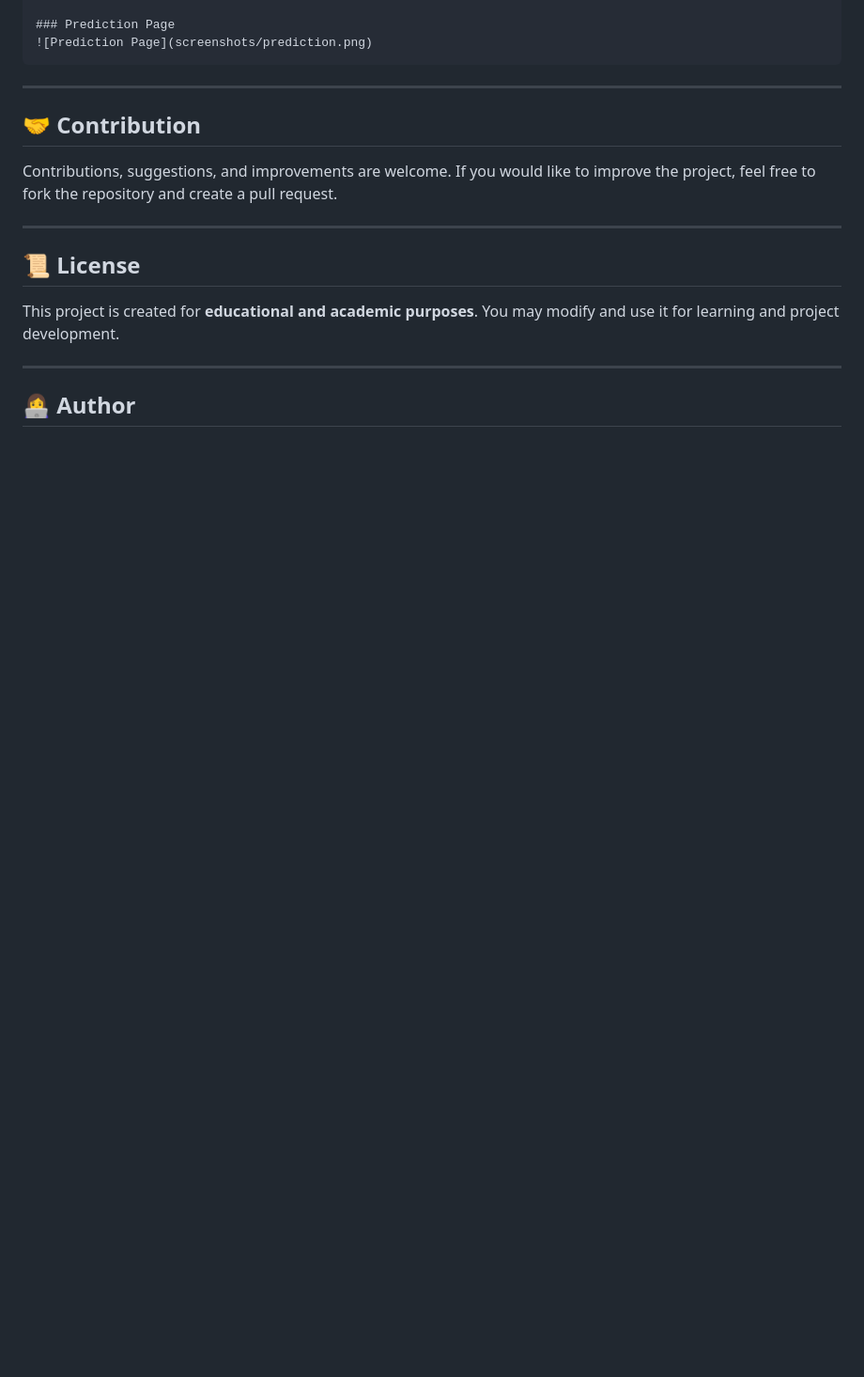
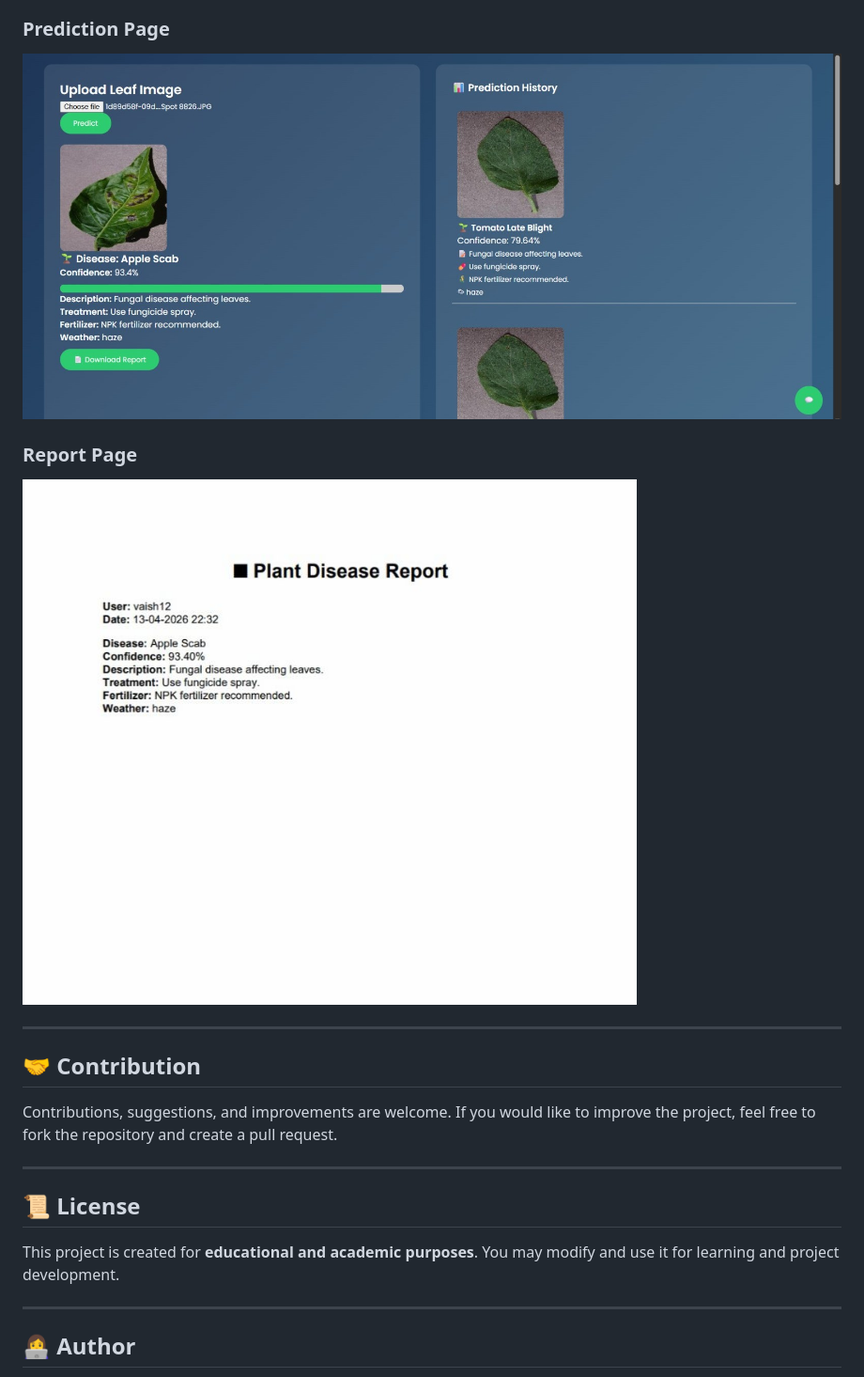
Before and after one commit to vaishnavijayamangala-dev/plant_disease_detection, a Markdown page: README.md, the part around one of its changes. Shown at 94% size. GitHub-like rendering; pictures changed too: screenshots/prediction.jpeg (added), screenshots/report.jpeg (added); blank space fills up the shorter version.

````diff
--- a/README.md
+++ b/README.md
@@ -278,7 +273,9 @@ Example:
 
 ### Prediction Page
-![Prediction Page](screenshots/prediction.png)
-```
+![Prediction Page](screenshots/prediction.jpeg)
+
+### Report Page
+![Report Page](screenshots/report.jpeg)
 
 ---
 
````
Also changed, not shown: other parts of README.md (+4 -9 lines), screenshots/login.jpeg (added), screenshots/upload.jpeg (added).
